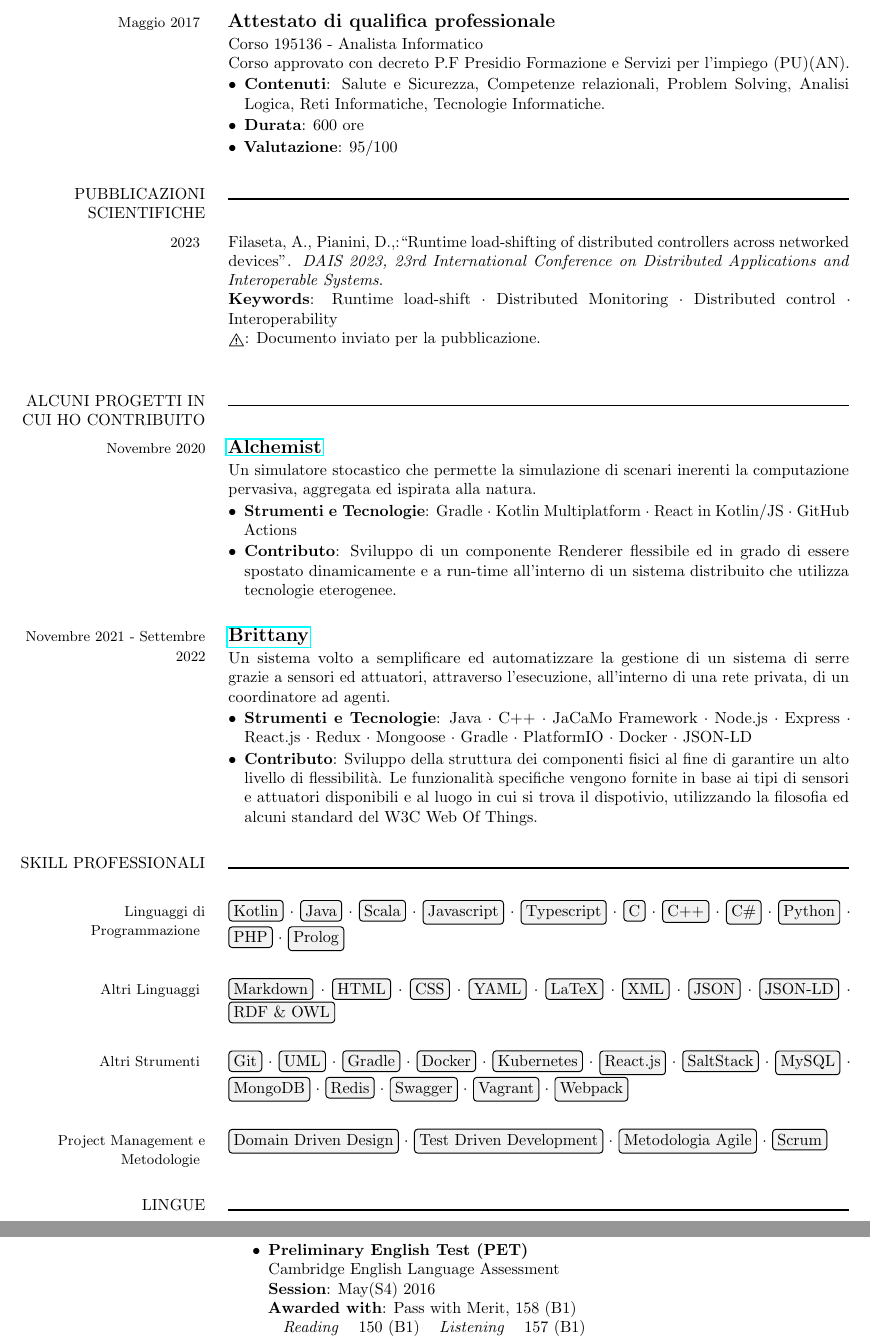
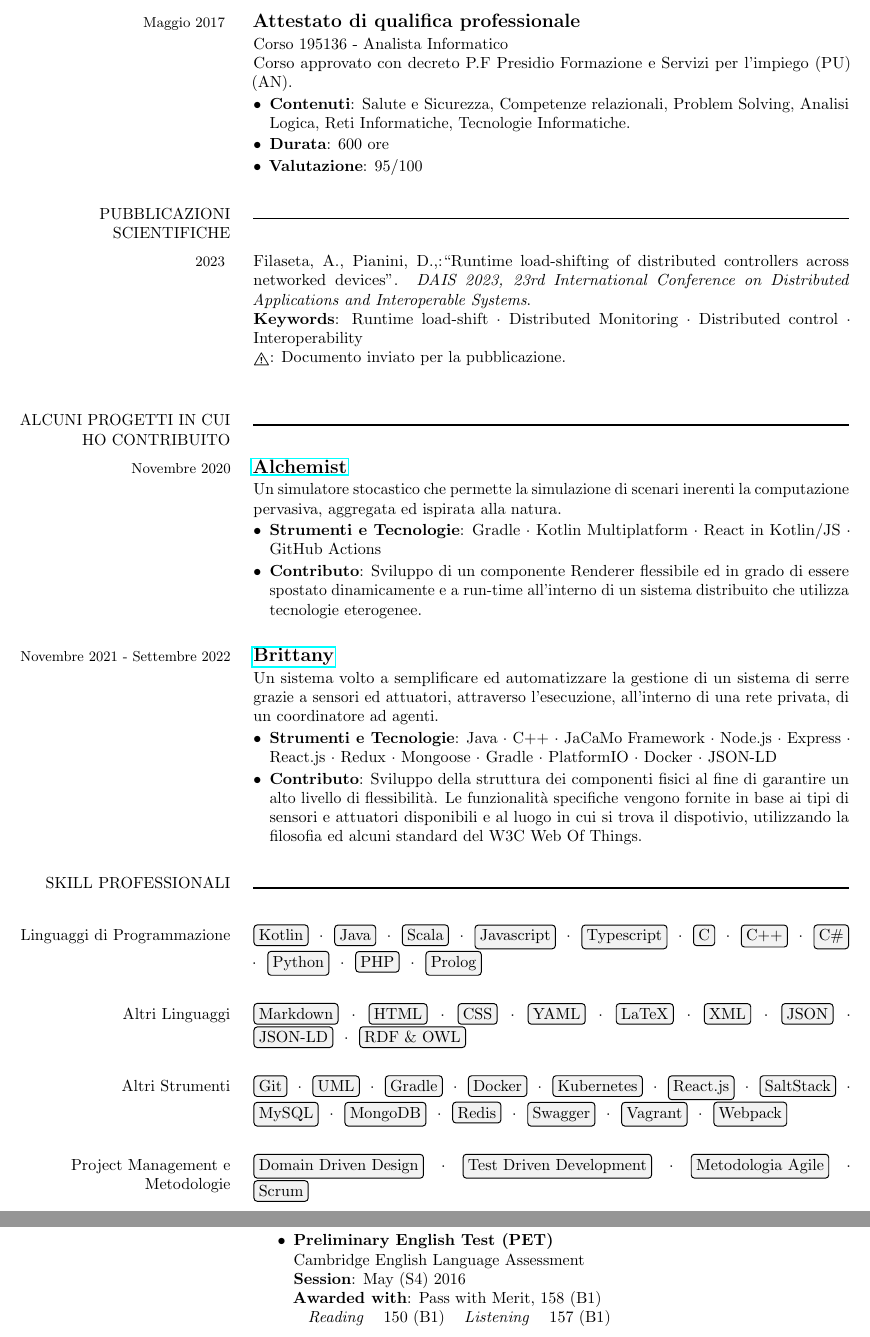
Before and after one commit to AngeloFilaseta/curriculum-vitae, a LaTeX CV (cv-angelo-filaseta.tex, which reads document/commands.tex, document/parts/skill.tex, document/style.tex): two parts of pages 2 and 3 of 3, joined at a grey line, cut so that both start at the same text. Compiled offline with pdfLaTeX.

Commit message:
style: little improvements in code and layout

```diff
--- a/cv-angelo-filaseta.tex
+++ b/cv-angelo-filaseta.tex
@@ -2,8 +2,6 @@
 
 \input{imports.tex}
 \input{document/commands.tex}
-
-\addbibresource{bibliography.bib}
 
 \input{document/style.tex}
 
--- a/document/commands.tex
+++ b/document/commands.tex
@@ -12,13 +12,13 @@
         \tikz{%
         \ifx#20
         \else
-          \foreach \i in {1,...,#2} {
+          \foreach\i in {1,\ldots,#2} {
             \filldraw[black!20] (\i ex,0) circle (0.4ex);
           };
         \fi
         \ifx#10
         \else
-          \foreach \i in {1,...,#1} {
+          \foreach\i in {1,\ldots,#1} {
             \filldraw[black] (\i ex,0) circle (0.4ex);
           };
         \fi
--- a/document/parts/skill.tex
+++ b/document/parts/skill.tex
@@ -1,34 +1,28 @@
 %!TEX root = ../../cv-angelo-filaseta.tex
 \cvsection{SKILL PROFESSIONALI}
 
-\cvitem{
-	\cvdurationstyle{Linguaggi di Programmazione}
-}{
+\vspace{\cvbetweensectionandheadingextraskipamount}
+
+\cvitem{Linguaggi di Programmazione} {
     \boxed{Kotlin} · \boxed{Java} · \boxed{Scala} · \boxed{Javascript} ·
     \boxed{Typescript} · \boxed{C} · \boxed{C++} · \boxed{C\#} · \boxed{Python} ·
     \boxed{PHP} · \boxed{Prolog}
 }
 
-\cvitem{
-	\cvdurationstyle{Altri Linguaggi}
-}{
+\cvitem{Altri Linguaggi} {
     \boxed{Markdown} · \boxed{HTML} · \boxed{CSS} · \boxed{YAML} ·
     \boxed{LaTeX} · \boxed{XML} · \boxed{JSON}  · \boxed{JSON-LD} ·
     \boxed{RDF \& OWL}
 }
 
-\cvitem{
-	\cvdurationstyle{Altri Strumenti}
-}{
+\cvitem{Altri Strumenti} {
     \boxed{Git} · \boxed{UML} · \boxed{Gradle} · \boxed{Docker} ·
     \boxed{Kubernetes} · \boxed{React.js} · \boxed{SaltStack} ·
     \boxed{MySQL} · \boxed{MongoDB} · \boxed{Redis} ·
     \boxed{Swagger} · \boxed{Vagrant} · \boxed{Webpack}
 }
 
-\cvitem{
-	\cvdurationstyle{Project Management e Metodologie}
-}{
+\cvitem{Project Management e Metodologie} {
     \boxed{Domain Driven Design} · \boxed{Test Driven Development} ·
     \boxed{Metodologia Agile} · \boxed{Scrum}
 }
--- a/document/style.tex
+++ b/document/style.tex
@@ -8,7 +8,7 @@
 
 % left column width
 \newlength{\cvleftcolumnwidth}
-\setlength{\cvleftcolumnwidth}{40.5mm}
+\setlength{\cvleftcolumnwidth}{46mm}
 
 % right column width
 \newlength{\cvrightcolumnwidth}
```
Also changed, not shown: bibliography.bib (deleted, +0 -20 lines), document/parts/education.tex (+2 -1 lines), document/parts/language.tex (+4 -1 lines), document/parts/projects.tex (+1 -0 lines), document/parts/work.tex (+2 -1 lines), document/commands.tex (12 more changed lines).
